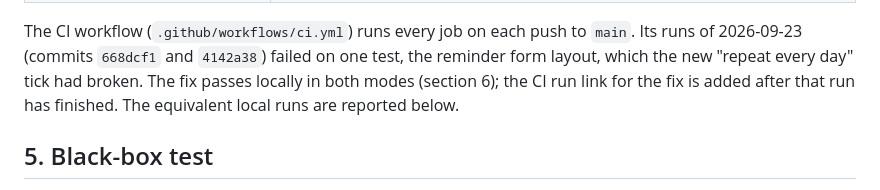
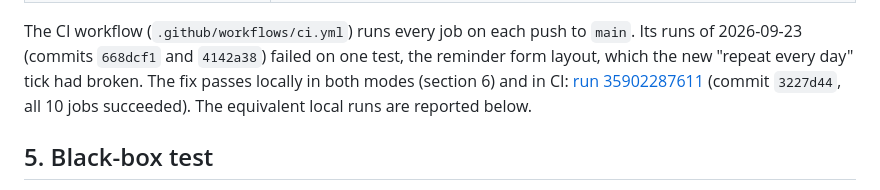
Before and after one commit to Brian-code-123/The-Listening-Tree, a Markdown page: docs/TESTING.md, the part around the change. Rendered like a GitHub page.

Commit message:
Link the green CI run in the test report
The report said the CI run for the layout fix would be linked once it
finished. It has finished: all 10 jobs passed on 3227d44, so point to
that run instead of leaving the promise in the document.

```diff
--- a/docs/TESTING.md
+++ b/docs/TESTING.md
@@ -97,7 +97,8 @@ Not tested: see section 10.
 The CI workflow (`.github/workflows/ci.yml`) runs every job on each push to `main`. Its runs
 of 2026-09-23 (commits `668dcf1` and `4142a38`) failed on one test, the reminder form layout,
 which the new "repeat every day" tick had broken. The fix passes locally in both modes
-(section 6); the CI run link for the fix is added after that run has finished.
+(section 6) and in CI: [run 35902287611](https://github.com/Brian-code-123/The-Listening-Tree/actions/runs/35902287611)
+(commit `3227d44`, all 10 jobs succeeded).
 The equivalent local runs are reported below.
 
 ## 5. Black-box test
```
